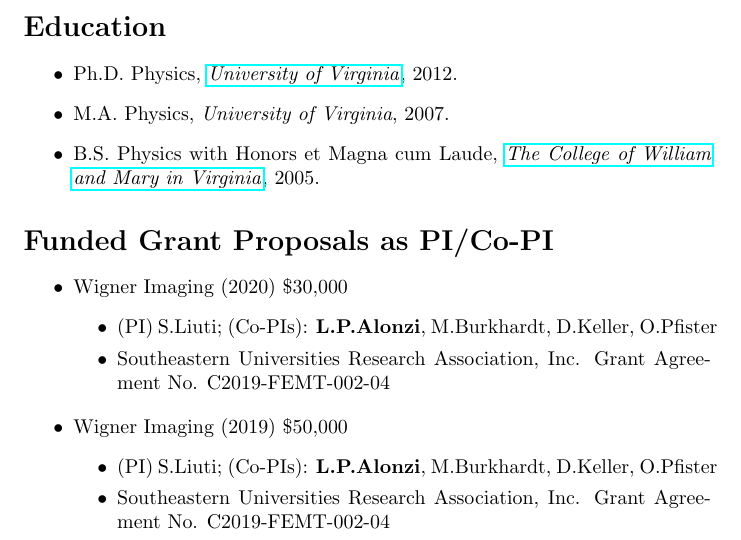
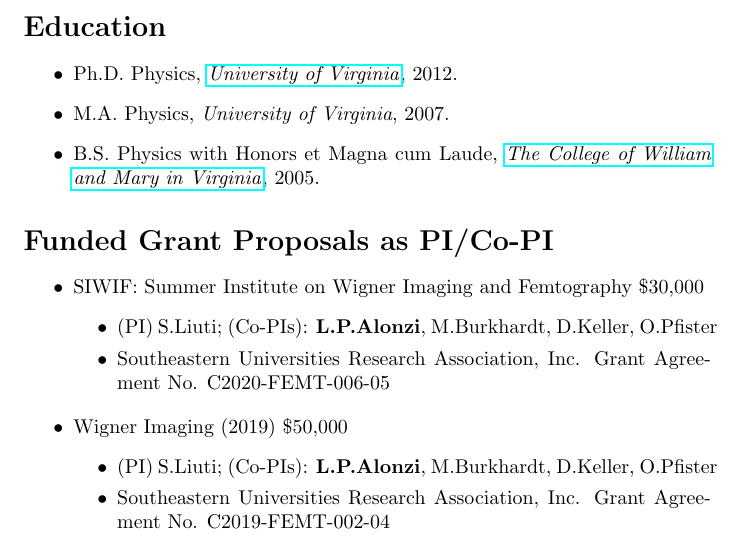
Before and after one commit to alonzi/cv, a LaTeX CV (cv.tex): part of page 1 of 3, cut so that both start at the same text. Compiled offline with pdfLaTeX.

Commit message:
Update cv.tex

```diff
--- a/cv.tex
+++ b/cv.tex
@@ -43,10 +43,10 @@
 
 \section*{Funded Grant Proposals as PI/Co-PI}
 \begin{itemize}
-\item[$\bullet$] Wigner Imaging (2020) \$30,000
+\item[$\bullet$] SIWIF: Summer Institute on Wigner Imaging and Femtography \$30,000
 \begin{itemize}
 \item[$\bullet$] (PI) S.Liuti; (Co-PIs): {\bf L.P.Alonzi}, M.Burkhardt, D.Keller, O.Pfister
-\item[$\bullet$] Southeastern Universities Research Association, Inc. Grant Agreement No. C2019-FEMT-002-04
+\item[$\bullet$] Southeastern Universities Research Association, Inc. Grant Agreement No. C2020-FEMT-006-05
 \end{itemize}
 \end{itemize}\begin{itemize}
 \item[$\bullet$] Wigner Imaging (2019) \$50,000
```
